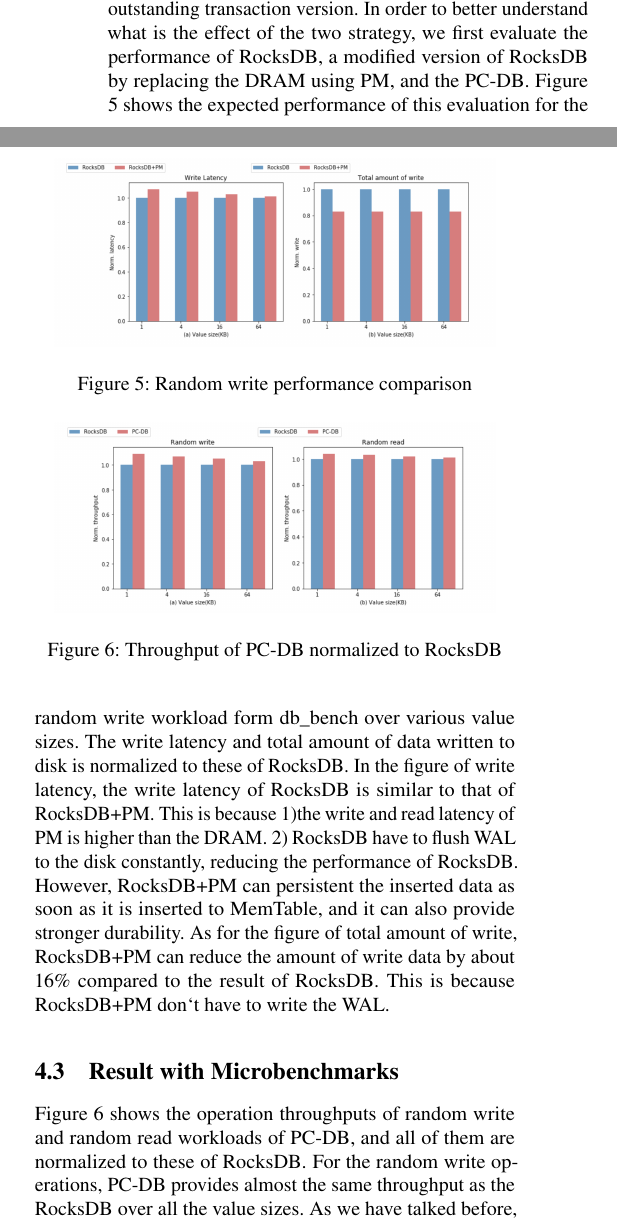
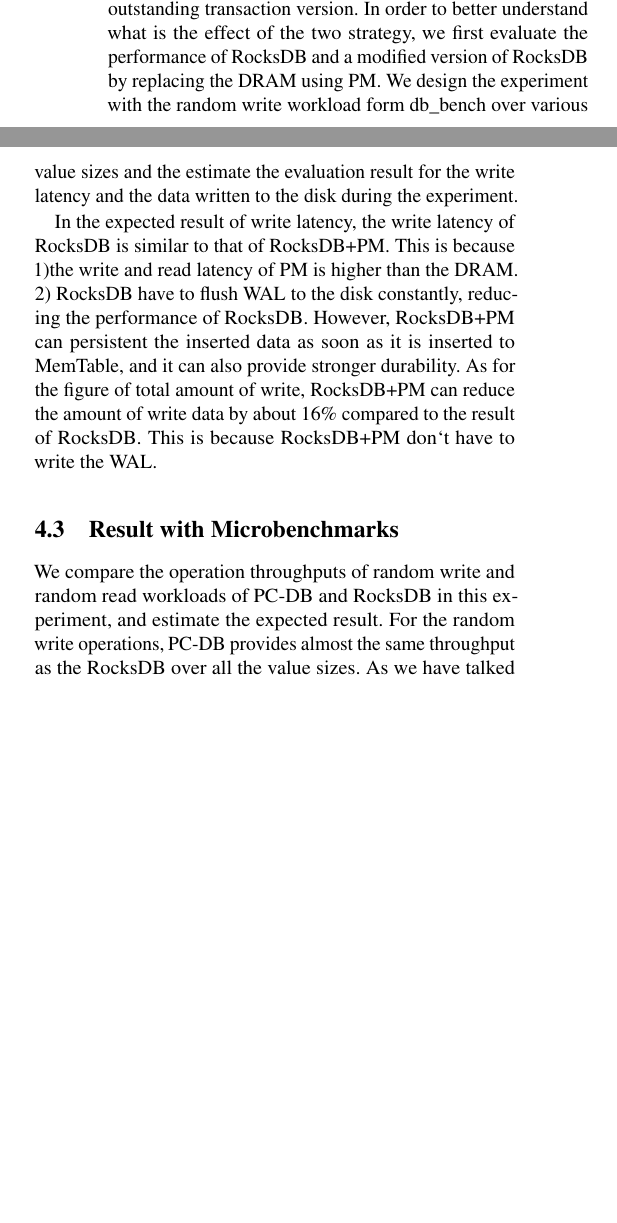
Before and after one commit to Max0409/CSDI_Paper, a LaTeX paper (USENIX/usenix2019_v3.1.tex, which reads USENIX/Evaluation.tex): two parts of the columns of page 6 of 8, joined at a grey line, cut so that both start at the same text, the shorter picture padded with empty space. Compiled offline with pdfLaTeX; a LaTeX package or settings file that is missing is left out.

Commit message:
evaluation update

```diff
--- a/USENIX/Evaluation.tex
+++ b/USENIX/Evaluation.tex
@@ -6,21 +6,9 @@
 We run PC-DB and RocksDB in this platform by contrast. In PC-DB, we use the APP Direct Mode of Intel Optane DC Persistent Memory Module. In RocksDB and our PC-DB, the MemTable size in RocksDB and PC-DB is set to 64MB, and the key size is set to a fixed size: 20 KB, and all SSTable files are stored in the SSD in both database.
 To evaluate the performance of the two database, we use the db\_bench benchmarks as microbenchmark and the YCSB as real world workload benchmarks.
 \subsection{Using a Persistent MemTable}
-Generally our design can be divided into two parts: to get better consistency in exchange of performance, we use PM to replace DRAM; and to improve the read amplification in the validation phase in OCC, we use DRAM to store the outstanding transaction version. In order to better understand what is the effect of the two strategy, we first evaluate the performance of RocksDB,  a modified version of RocksDB by replacing the DRAM using PM, and the PC-DB. Figure 5 shows the expected performance of this evaluation for the random write workload form db$\_$bench over various value sizes. The write latency and total amount of data written to disk is normalized to these of RocksDB.
-\begin{figure}
-    \centering
-    \includegraphics[width=0.36\paperwidth]{figure/Randomwrite.png}
-    \caption{Random write performance comparison}
-    \label{fig:randomwrite}
-\end{figure}
-In the figure of write latency, the write latency of RocksDB is similar to that of RocksDB+PM. This is because 1)the write and read latency of PM is higher than the DRAM. 2) RocksDB have to flush WAL to the disk constantly, reducing the performance of RocksDB. However, RocksDB+PM can persistent the inserted data as soon as it is inserted to MemTable, and it can also provide stronger durability. As for the figure of total amount of write, RocksDB+PM can reduce the amount of write data by about $16\%$ compared to the result of RocksDB. This is because RocksDB+PM don`t have to write the WAL.
+Generally our design can be divided into two parts: to get better consistency in exchange of performance, we use PM to replace DRAM; and to improve the read amplification in the validation phase in OCC, we use DRAM to store the outstanding transaction version. In order to better understand what is the effect of the two strategy, we first evaluate the performance of RocksDB and a modified version of RocksDB by replacing the DRAM using PM.  We design the experiment with the random write workload form db$\_$bench over various value sizes and the estimate the evaluation result for the write latency and the data written to the disk during the experiment.
+
+In the expected result of write latency, the write latency of RocksDB is similar to that of RocksDB+PM. This is because 1)the write and read latency of PM is higher than the DRAM. 2) RocksDB have to flush WAL to the disk constantly, reducing the performance of RocksDB. However, RocksDB+PM can persistent the inserted data as soon as it is inserted to MemTable, and it can also provide stronger durability. As for the figure of total amount of write, RocksDB+PM can reduce the amount of write data by about $16\%$ compared to the result of RocksDB. This is because RocksDB+PM don`t have to write the WAL.
 \subsection{Result with Microbenchmarks}
-Figure 6 shows the operation throughputs of random write and random read workloads of PC-DB, and all of them are normalized to these of RocksDB.
+We compare the operation throughputs of random write and random read workloads of PC-DB and RocksDB in this experiment, and estimate the expected result.
 For the random write operations, PC-DB provides almost the same throughput as the RocksDB over all the value sizes. As we have talked before, the write performance of RocksDB is almost the same as RocksDB+PM, and the introducing of DRAM has almost no effect of write performance, because we just need to insert or update the version of the records when a transaction is committed. This overhead of this operation is small.
-For the random operations, PC-DB also shows a similar performance as RocksDB. This because the read latency of PM is almost the same as that of DRAM, and if PC-DB can not get the key in PM, it will search the disk for the recoed, just like the RocksDB.
-\begin{figure}
-    \centering
-    \includegraphics[width=0.36\paperwidth]{figure/Throughput.png}
-    \caption{Throughput of PC-DB normalized to RocksDB}
-    \label{fig:throughput}
-\end{figure}
```
Also changed, not shown: USENIX/Evaluation.tex (16 more changed lines).
